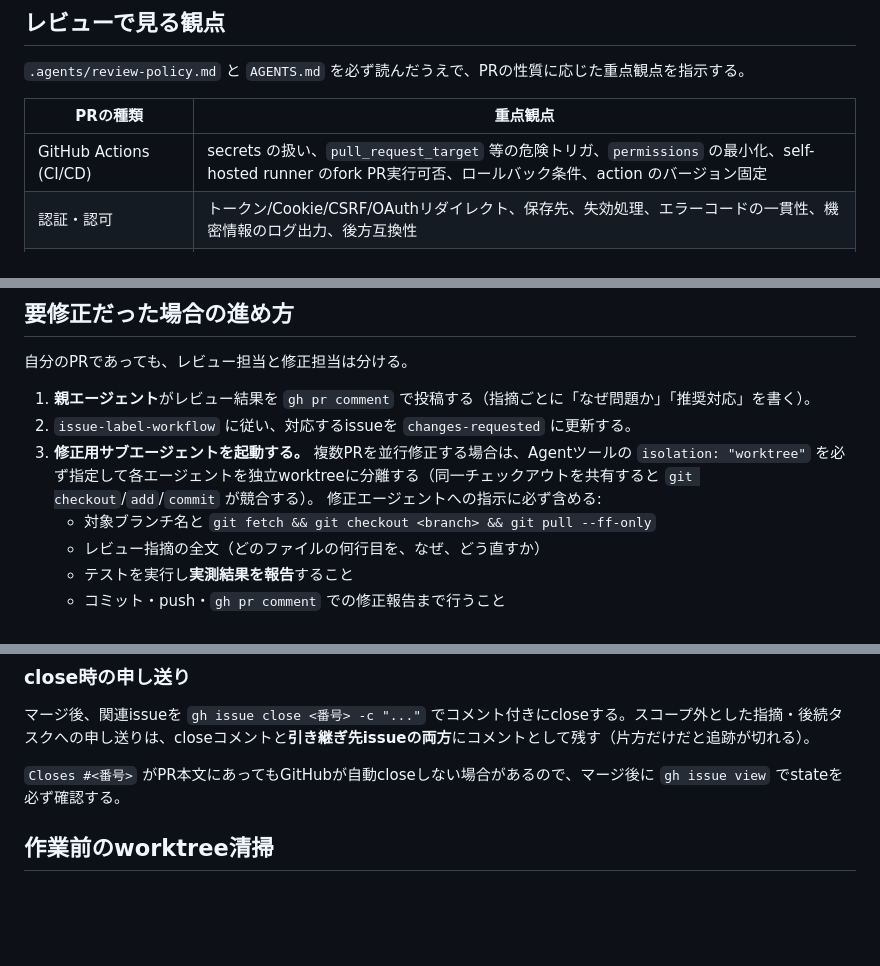
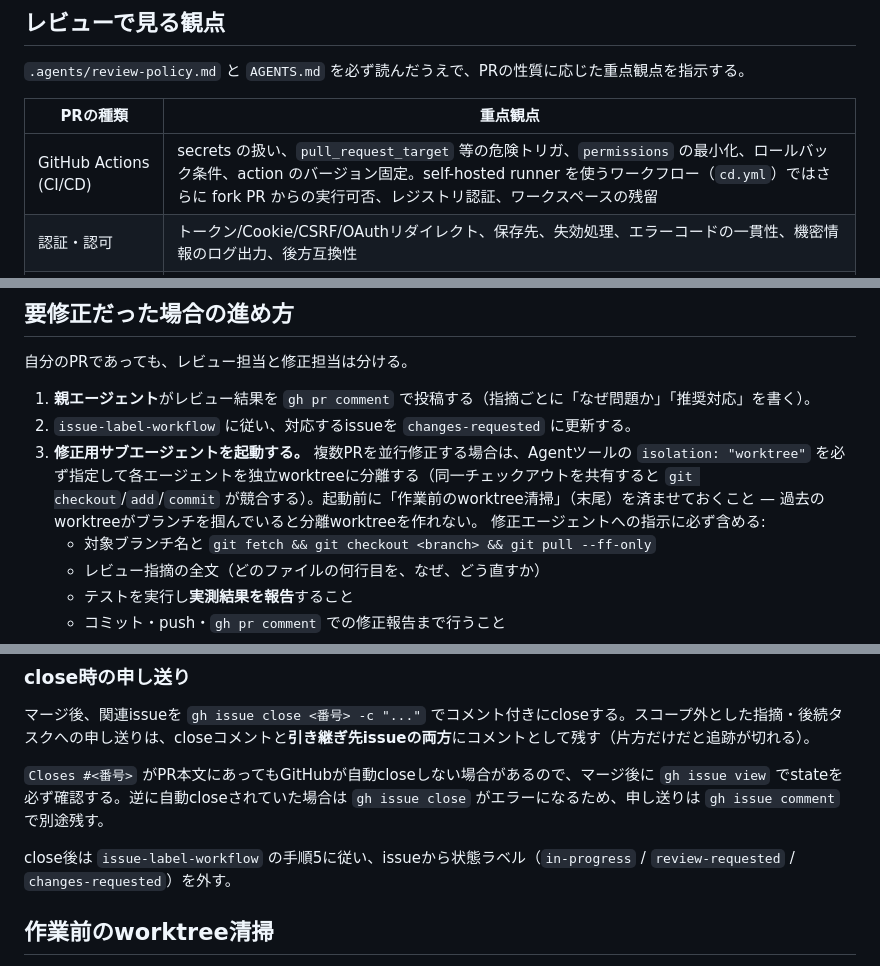
Before and after one commit to oikawa-d/task_management, a Markdown page: skills/pr-review-workflow/SKILL.md, 3 parts joined by grey strips. GitHub-like rendering; blank space fills up the shorter version.

Commit message:
docs: #235 レビュー指摘を反映
- CI/CDのレビュー観点でself-hosted runner固有の項目を条件付きに整理
- 修正エージェント起動前にworktree清掃を行う旨を該当手順から参照
- close後に状態ラベルを外す手順(issue-label-workflow 手順5)への参照を追加
- 自動close済みの場合はgh issue commentで申し送りを残す旨を追記

```diff
--- a/skills/pr-review-workflow/SKILL.md
+++ b/skills/pr-review-workflow/SKILL.md
@@ -42,7 +42,7 @@ gh pr comment <番号> --body-file <file>
 
 | PRの種類 | 重点観点 |
 | --- | --- |
-| GitHub Actions (CI/CD) | secrets の扱い、`pull_request_target` 等の危険トリガ、`permissions` の最小化、self-hosted runner のfork PR実行可否、ロールバック条件、action のバージョン固定 |
+| GitHub Actions (CI/CD) | secrets の扱い、`pull_request_target` 等の危険トリガ、`permissions` の最小化、ロールバック条件、action のバージョン固定。self-hosted runner を使うワークフロー（`cd.yml`）ではさらに fork PR からの実行可否、レジストリ認証、ワークスペースの残留 |
 | 認証・認可 | トークン/Cookie/CSRF/OAuthリダイレクト、保存先、失効処理、エラーコードの一貫性、機密情報のログ出力、後方互換性 |
 | フロントエンド(ポーリング/非同期) | `useEffect` のクリーンアップ、依存配列、リクエストの重複発火とレース、`AbortSignal` の伝搬、リトライ/バックオフ方針 |
 | 管理者向け画面 | ルートガード(認証必須/ロール必須)の有無、個人情報の表示・ログ出力、破壊的操作の確認導線 |
@@ -61,7 +61,7 @@ gh pr comment <番号> --body-file <file>
 
 1. **親エージェント**がレビュー結果を `gh pr comment` で投稿する（指摘ごとに「なぜ問題か」「推奨対応」を書く）。
 2. `issue-label-workflow` に従い、対応するissueを `changes-requested` に更新する。
-3. **修正用サブエージェントを起動する。** 複数PRを並行修正する場合は、Agentツールの `isolation: "worktree"` を必ず指定して各エージェントを独立worktreeに分離する（同一チェックアウトを共有すると `git checkout`/`add`/`commit` が競合する）。
+3. **修正用サブエージェントを起動する。** 複数PRを並行修正する場合は、Agentツールの `isolation: "worktree"` を必ず指定して各エージェントを独立worktreeに分離する（同一チェックアウトを共有すると `git checkout`/`add`/`commit` が競合する）。起動前に「作業前のworktree清掃」（末尾）を済ませておくこと — 過去のworktreeがブランチを掴んでいると分離worktreeを作れない。
    修正エージェントへの指示に必ず含める:
    - 対象ブランチ名と `git fetch && git checkout <branch> && git pull --ff-only`
    - レビュー指摘の全文（どのファイルの何行目を、なぜ、どう直すか）
@@ -129,7 +129,9 @@ gh pr reopen <番号>                                        # PRを再オープ
 
 マージ後、関連issueを `gh issue close <番号> -c "..."` でコメント付きにcloseする。スコープ外とした指摘・後続タスクへの申し送りは、closeコメントと**引き継ぎ先issueの両方**にコメントとして残す（片方だけだと追跡が切れる）。
 
-`Closes #<番号>` がPR本文にあってもGitHubが自動closeしない場合があるので、マージ後に `gh issue view` でstateを必ず確認する。
+`Closes #<番号>` がPR本文にあってもGitHubが自動closeしない場合があるので、マージ後に `gh issue view` でstateを必ず確認する。逆に自動closeされていた場合は `gh issue close` がエラーになるため、申し送りは `gh issue comment` で別途残す。
+
+close後は `issue-label-workflow` の手順5に従い、issueから状態ラベル（`in-progress` / `review-requested` / `changes-requested`）を外す。
 
 ## 作業前のworktree清掃
 
```
